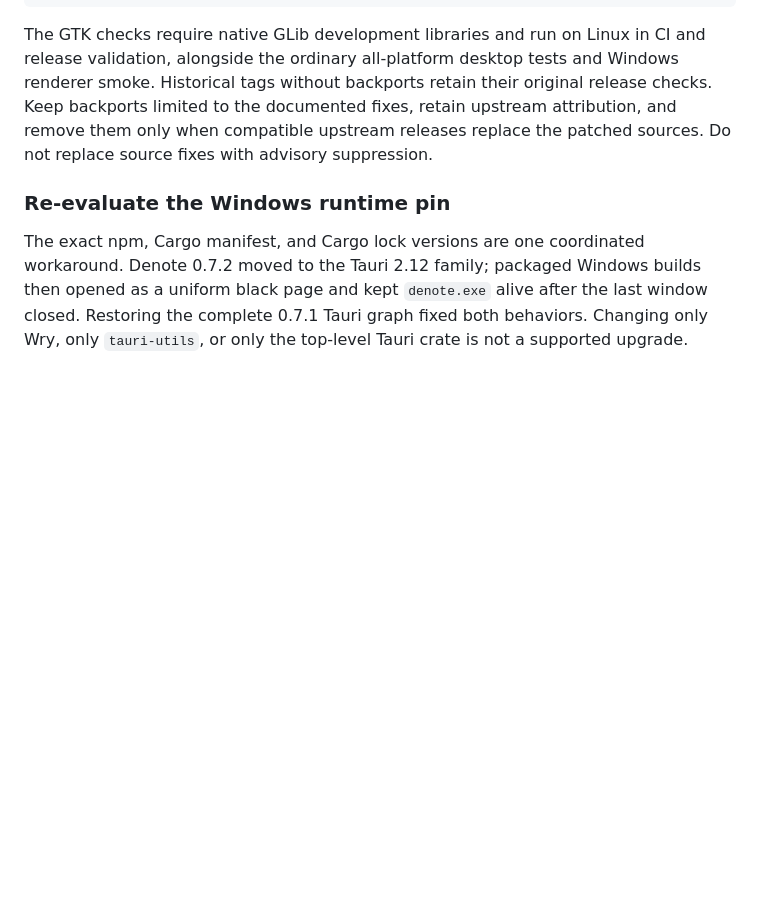
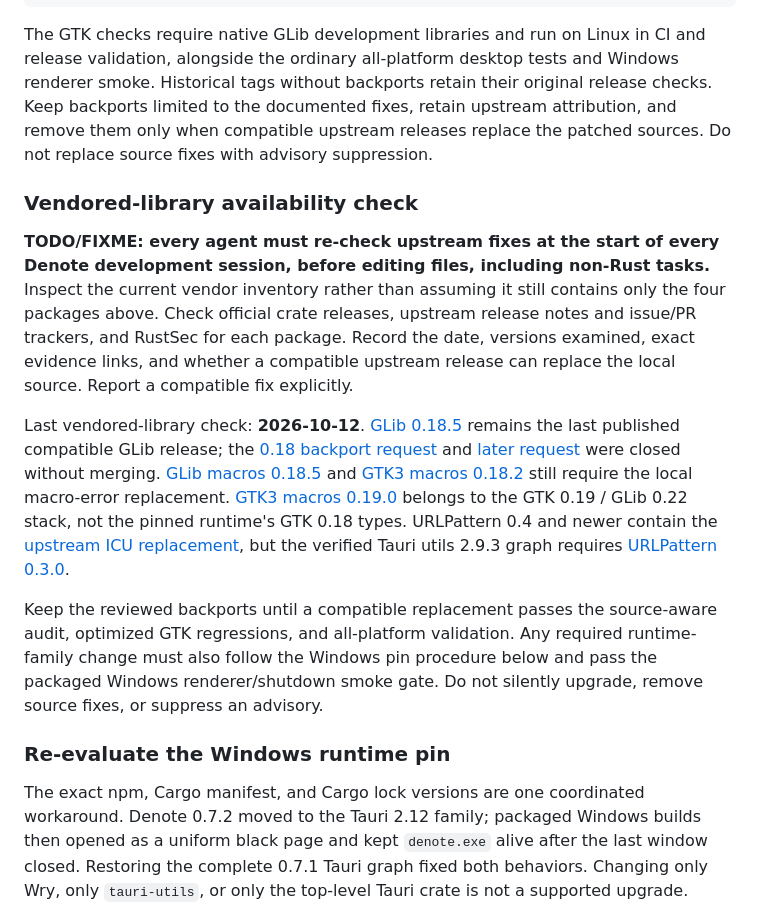
Before and after one commit to mbianchidev/denote, a Markdown page: docs/development.md, the part around the change. Drawn GitHub-style; blank space fills up the shorter version.

Commit message:
Require startup checks for vendored Rust fixes

```diff
--- a/docs/development.md
+++ b/docs/development.md
@@ -857,6 +857,38 @@ Keep backports limited to the documented fixes, retain upstream attribution,
 and remove them only when compatible upstream releases replace the patched
 sources. Do not replace source fixes with advisory suppression.
 
+### Vendored-library availability check
+
+**TODO/FIXME: every agent must re-check upstream fixes at the start of every
+Denote development session, before editing files, including non-Rust tasks.**
+Inspect the current vendor inventory rather than assuming it still contains
+only the four packages above. Check official crate releases, upstream release
+notes and issue/PR trackers, and RustSec for each package. Record the date,
+versions examined, exact evidence links, and whether a compatible upstream
+release can replace the local source. Report a compatible fix explicitly.
+
+Last vendored-library check: **2026-10-12**.
+[GLib 0.18.5](https://crates.io/crates/glib/0.18.5) remains the last
+published compatible GLib release; the
+[0.18 backport request](https://github.com/gtk-rs/gtk-rs-core/pull/2009)
+and [later request](https://github.com/gtk-rs/gtk-rs-core/pull/2022) were closed
+without merging.
+[GLib macros 0.18.5](https://crates.io/crates/glib-macros/0.18.5) and
+[GTK3 macros 0.18.2](https://crates.io/crates/gtk3-macros/0.18.2) still require
+the local macro-error replacement.
+[GTK3 macros 0.19.0](https://crates.io/crates/gtk3-macros/0.19.0) belongs to the
+GTK 0.19 / GLib 0.22 stack, not the pinned runtime's GTK 0.18 types. URLPattern
+0.4 and newer contain the
+[upstream ICU replacement](https://github.com/denoland/rust-urlpattern/pull/67),
+but the verified Tauri utils 2.9.3 graph requires
+[URLPattern 0.3.0](https://crates.io/crates/urlpattern/0.3.0).
+
+Keep the reviewed backports until a compatible replacement passes the
+source-aware audit, optimized GTK regressions, and all-platform validation.
+Any required runtime-family change must also follow the Windows pin procedure
+below and pass the packaged Windows renderer/shutdown smoke gate. Do not
+silently upgrade, remove source fixes, or suppress an advisory.
+
 ### Re-evaluate the Windows runtime pin
 
 The exact npm, Cargo manifest, and Cargo lock versions are one coordinated
```
Also changed, not shown: AGENTS.md (+23 -0 lines).
